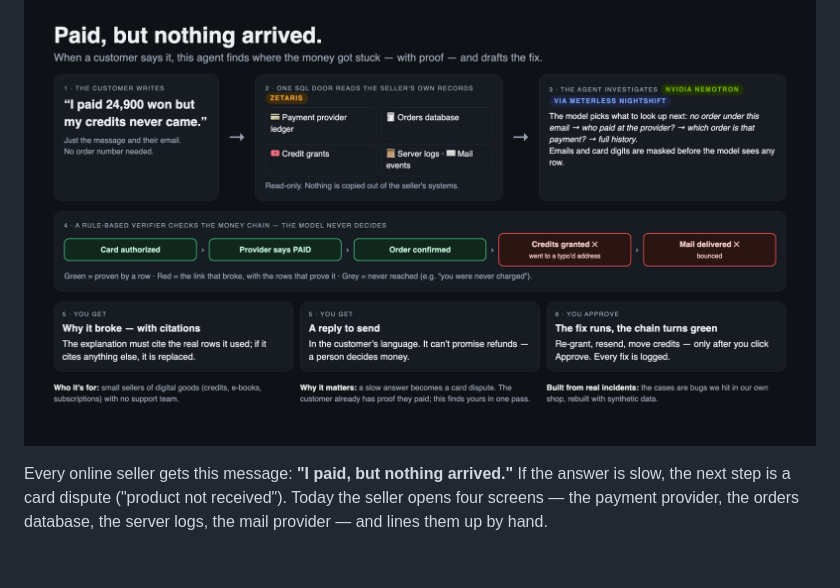
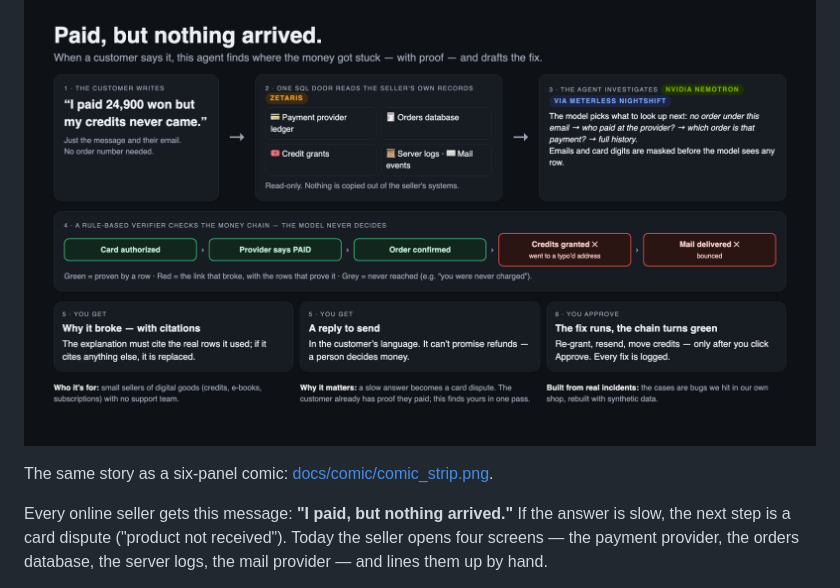
Before and after one commit to jejuolledev/paid-but-nothing-arrived, a Markdown page: README.md, the part around the change. Drawn GitHub-style; blank space fills up the shorter version.

Commit message:
README: link the six-panel comic
Co-Authored-By: Claude Opus 5.5 <noreply@anthropic.com>
Claude-Session: https://claude.ai/code/session_01B49dp5w47vjJWHe6x868bq

```diff
--- a/README.md
+++ b/README.md
@@ -3,6 +3,8 @@
 > Your customer already has proof they paid. This agent finds yours.
 
 ![How it works](docs/how-it-works.png)
+
+The same story as a six-panel comic: [docs/comic/comic_strip.png](docs/comic/comic_strip.png).
 
 Every online seller gets this message: **"I paid, but nothing arrived."** If the answer is slow, the next step is a card dispute ("product not received"). Today the seller opens four screens — the payment provider, the orders database, the server logs, the mail provider — and lines them up by hand.
 
```
